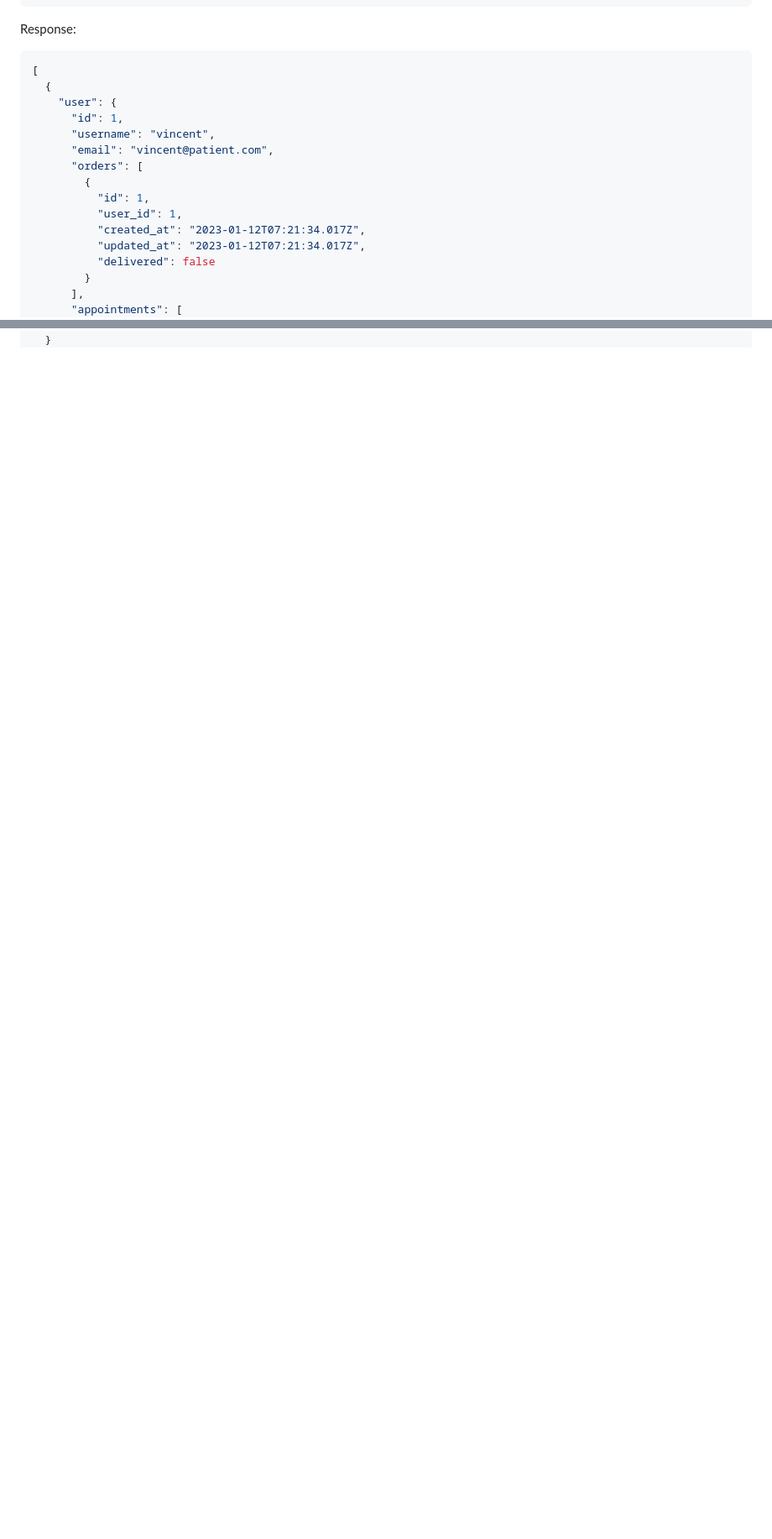
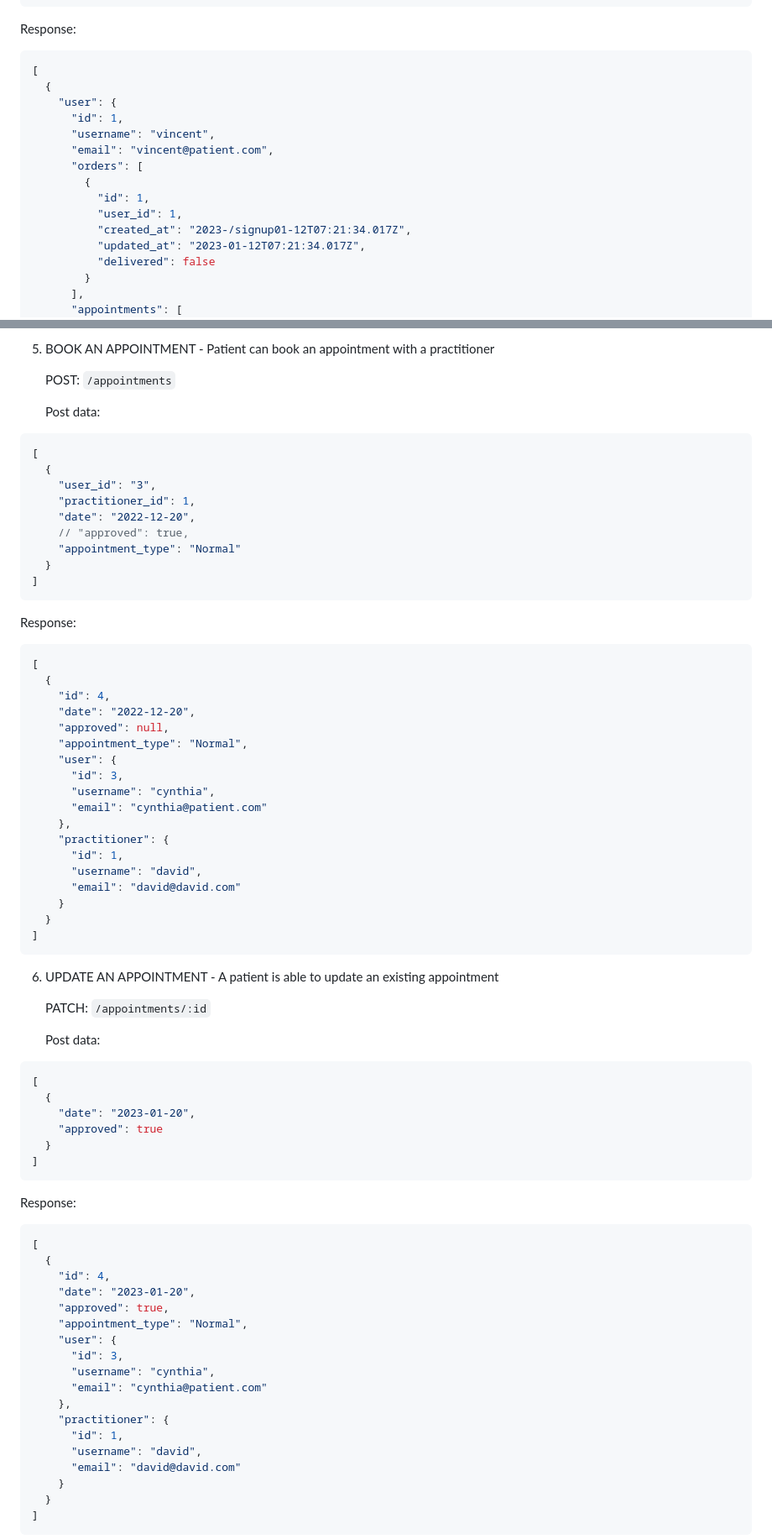
Before and after one commit to david-commit/newlife-backend, a Markdown page: README.md, 2 parts joined by grey strips. Shown: that part at 84% size. Drawn GitHub-style; blank space fills up the shorter version.

````diff
--- a/README.md
+++ b/README.md
@@ -59,7 +62,7 @@ Doing:
 ]
 ```
 
-   Response:
+Response:
 
 ```json
 [
@@ -72,7 +75,7 @@ Doing:
         {
           "id": 1,
           "user_id": 1,
-          "created_at": "2023-01-12T07:21:34.017Z",
+          "created_at": "2023-/signup01-12T07:21:34.017Z",
           "updated_at": "2023-01-12T07:21:34.017Z",
           "delivered": false
         }
@@ -112,0 +204,79 @@ Doing:
+5. BOOK AN APPOINTMENT - Patient can book an appointment with a practitioner
+
+   POST: `/appointments`
+
+   Post data:
+
+```json
+[
+  {
+    "user_id": "3",
+    "practitioner_id": 1,
+    "date": "2022-12-20",
+    // "approved": true,
+    "appointment_type": "Normal"
+  }
+]
+```
+
+Response:
+
+```json
+[
+  {
+    "id": 4,
+    "date": "2022-12-20",
+    "approved": null,
+    "appointment_type": "Normal",
+    "user": {
+      "id": 3,
+      "username": "cynthia",
+      "email": "cynthia@patient.com"
+    },
+    "practitioner": {
+      "id": 1,
+      "username": "david",
+      "email": "david@david.com"
+    }
+  }
+]
+```
+
+6. UPDATE AN APPOINTMENT - A patient is able to update an existing appointment
+
+   PATCH: `/appointments/:id`
+
+   Post data:
+
+```json
+[
+  {
+    "date": "2023-01-20",
+    "approved": true
+  }
+]
+```
+
+Response:
+
+```json
+[
+  {
+    "id": 4,
+    "date": "2023-01-20",
+    "approved": true,
+    "appointment_type": "Normal",
+    "user": {
+      "id": 3,
+      "username": "cynthia",
+      "email": "cynthia@patient.com"
+    },
+    "practitioner": {
+      "id": 1,
+      "username": "david",
+      "email": "david@david.com"
+    }
+  }
+]
+```
+
````
Also changed, not shown: other parts of README.md (+172 -24 lines).
